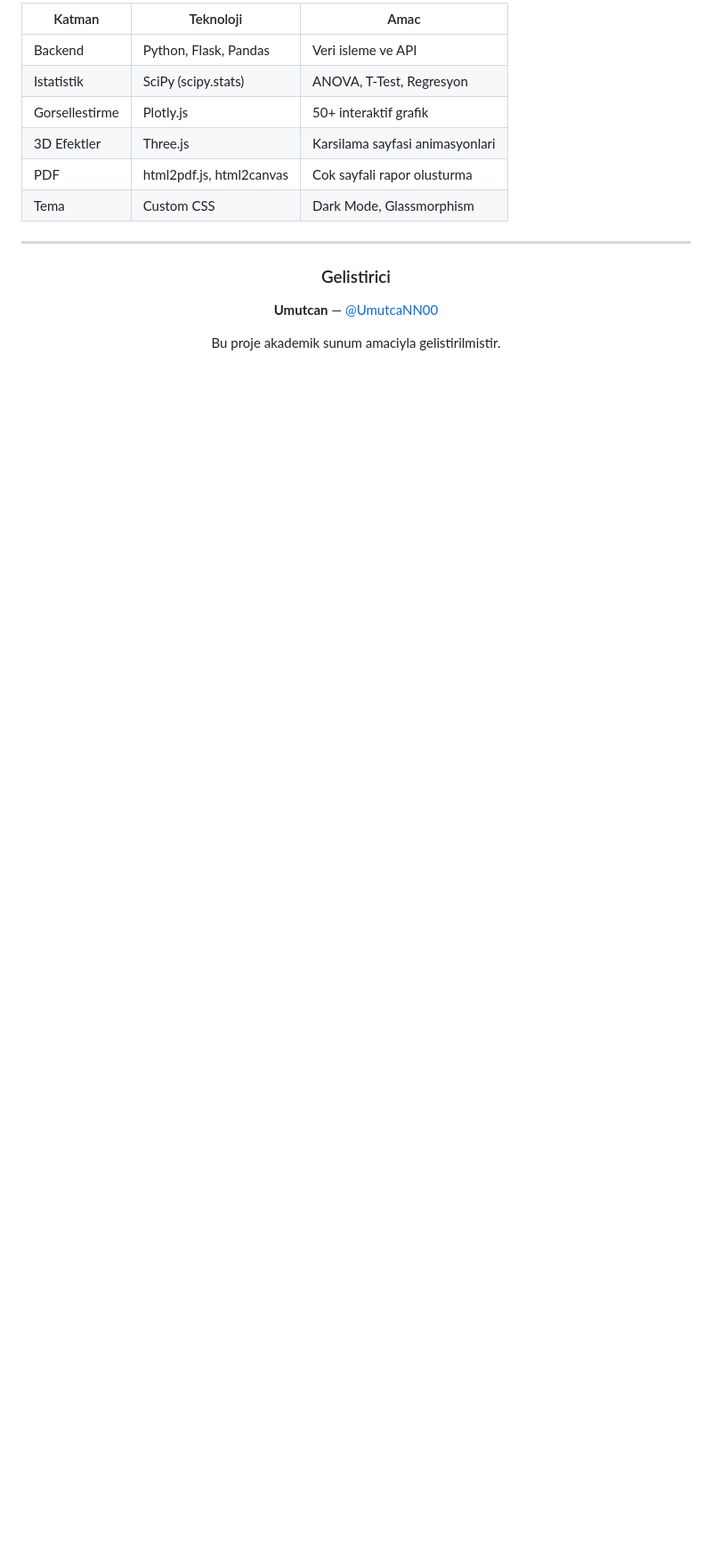
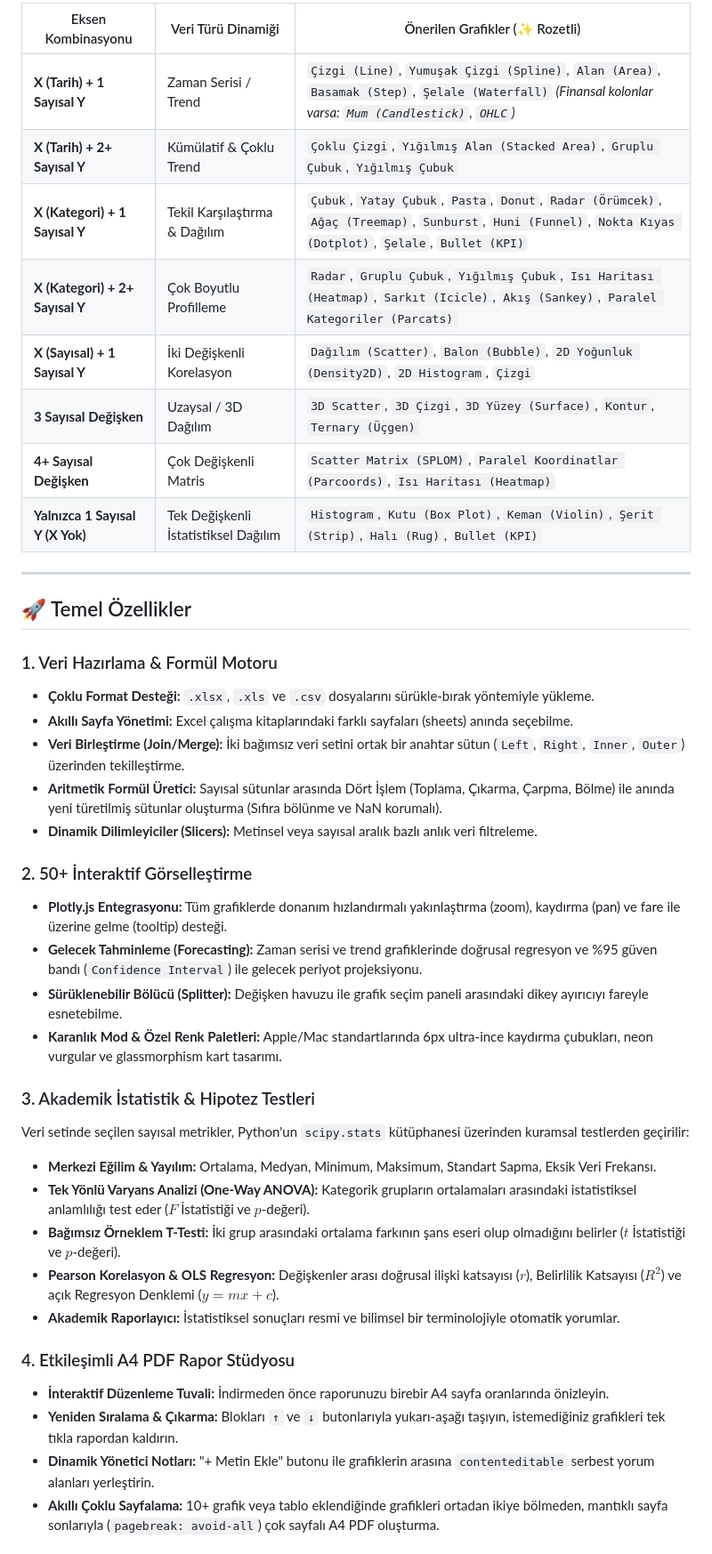
Before and after one commit to UmutcaNN00/dataviz, a Markdown page: README.md, the part around one of its changes. Shown at 89% size. Rendered like a GitHub page; blank space fills up the shorter version.

Commit message:
belge: mimari şema, kural matrisi ve API belgeleriyle kurumsal düzeyde README

```diff
--- a/README.md
+++ b/README.md
@@ -160,19 +69,43 @@ dataviz-pro-demo/
 
-| Katman | Teknoloji | Amac |
-|--------|-----------|------|
-| Backend | Python, Flask, Pandas | Veri isleme ve API |
-| Istatistik | SciPy (scipy.stats) | ANOVA, T-Test, Regresyon |
-| Gorsellestirme | Plotly.js | 50+ interaktif grafik |
-| 3D Efektler | Three.js | Karsilama sayfasi animasyonlari |
-| PDF | html2pdf.js, html2canvas | Cok sayfali rapor olusturma |
-| Tema | Custom CSS | Dark Mode, Glassmorphism |
+| Eksen Kombinasyonu | Veri Türü Dinamiği | Önerilen Grafikler (✨ Rozetli) |
+|---|---|---|
+| **X (Tarih) + 1 Sayısal Y** | Zaman Serisi / Trend | `Çizgi (Line)`, `Yumuşak Çizgi (Spline)`, `Alan (Area)`, `Basamak (Step)`, `Şelale (Waterfall)` *(Finansal kolonlar varsa: `Mum (Candlestick)`, `OHLC`)* |
+| **X (Tarih) + 2+ Sayısal Y** | Kümülatif & Çoklu Trend | `Çoklu Çizgi`, `Yığılmış Alan (Stacked Area)`, `Gruplu Çubuk`, `Yığılmış Çubuk` |
+| **X (Kategori) + 1 Sayısal Y** | Tekil Karşılaştırma & Dağılım | `Çubuk`, `Yatay Çubuk`, `Pasta`, `Donut`, `Radar (Örümcek)`, `Ağaç (Treemap)`, `Sunburst`, `Huni (Funnel)`, `Nokta Kıyas (Dotplot)`, `Şelale`, `Bullet (KPI)` |
+| **X (Kategori) + 2+ Sayısal Y** | Çok Boyutlu Profilleme | `Radar`, `Gruplu Çubuk`, `Yığılmış Çubuk`, `Isı Haritası (Heatmap)`, `Sarkıt (Icicle)`, `Akış (Sankey)`, `Paralel Kategoriler (Parcats)` |
+| **X (Sayısal) + 1 Sayısal Y** | İki Değişkenli Korelasyon | `Dağılım (Scatter)`, `Balon (Bubble)`, `2D Yoğunluk (Density2D)`, `2D Histogram`, `Çizgi` |
+| **3 Sayısal Değişken** | Uzaysal / 3D Dağılım | `3D Scatter`, `3D Çizgi`, `3D Yüzey (Surface)`, `Kontur`, `Ternary (Üçgen)` |
+| **4+ Sayısal Değişken** | Çok Değişkenli Matris | `Scatter Matrix (SPLOM)`, `Paralel Koordinatlar (Parcoords)`, `Isı Haritası (Heatmap)` |
+| **Yalnızca 1 Sayısal Y (X Yok)** | Tek Değişkenli İstatistiksel Dağılım | `Histogram`, `Kutu (Box Plot)`, `Keman (Violin)`, `Şerit (Strip)`, `Halı (Rug)`, `Bullet (KPI)` |
 
 ---
 
-<div align="center">
+## 🚀 Temel Özellikler
 
-### Gelistirici
+### 1. Veri Hazırlama & Formül Motoru
+* **Çoklu Format Desteği:** `.xlsx`, `.xls` ve `.csv` dosyalarını sürükle-bırak yöntemiyle yükleme.
+* **Akıllı Sayfa Yönetimi:** Excel çalışma kitaplarındaki farklı sayfaları (sheets) anında seçebilme.
+* **Veri Birleştirme (Join/Merge):** İki bağımsız veri setini ortak bir anahtar sütun (`Left`, `Right`, `Inner`, `Outer`) üzerinden tekilleştirme.
+* **Aritmetik Formül Üretici:** Sayısal sütunlar arasında Dört İşlem (Toplama, Çıkarma, Çarpma, Bölme) ile anında yeni türetilmiş sütunlar oluşturma (Sıfıra bölünme ve NaN korumalı).
+* **Dinamik Dilimleyiciler (Slicers):** Metinsel veya sayısal aralık bazlı anlık veri filtreleme.
 
-**Umutcan** — [@UmutcaNN00](https://github.com/UmutcaNN00)
+### 2. 50+ İnteraktif Görselleştirme
+* **Plotly.js Entegrasyonu:** Tüm grafiklerde donanım hızlandırmalı yakınlaştırma (zoom), kaydırma (pan) ve fare ile üzerine gelme (tooltip) desteği.
+* **Gelecek Tahminleme (Forecasting):** Zaman serisi ve trend grafiklerinde doğrusal regresyon ve %95 güven bandı (`Confidence Interval`) ile gelecek periyot projeksiyonu.
+* **Sürüklenebilir Bölücü (Splitter):** Değişken havuzu ile grafik seçim paneli arasındaki dikey ayırıcıyı fareyle esnetebilme.
+* **Karanlık Mod & Özel Renk Paletleri:** Apple/Mac standartlarında 6px ultra-ince kaydırma çubukları, neon vurgular ve glassmorphism kart tasarımı.
 
-Bu proje akademik sunum amaciyla gelistirilmistir.
+### 3. Akademik İstatistik & Hipotez Testleri
+Veri setinde seçilen sayısal metrikler, Python'un `scipy.stats` kütüphanesi üzerinden kuramsal testlerden geçirilir:
+* **Merkezi Eğilim & Yayılım:** Ortalama, Medyan, Minimum, Maksimum, Standart Sapma, Eksik Veri Frekansı.
+* **Tek Yönlü Varyans Analizi (One-Way ANOVA):** Kategorik grupların ortalamaları arasındaki istatistiksel anlamlılığı test eder ($F$ İstatistiği ve $p$-değeri).
+* **Bağımsız Örneklem T-Testi:** İki grup arasındaki ortalama farkının şans eseri olup olmadığını belirler ($t$ İstatistiği ve $p$-değeri).
+* **Pearson Korelasyon & OLS Regresyon:** Değişkenler arası doğrusal ilişki katsayısı ($r$), Belirlilik Katsayısı ($R^2$) ve açık Regresyon Denklemi ($y = mx + c$).
+* **Akademik Raporlayıcı:** İstatistiksel sonuçları resmi ve bilimsel bir terminolojiyle otomatik yorumlar.
+
+### 4. Etkileşimli A4 PDF Rapor Stüdyosu
+* **İnteraktif Düzenleme Tuvali:** İndirmeden önce raporunuzu birebir A4 sayfa oranlarında önizleyin.
+* **Yeniden Sıralama & Çıkarma:** Blokları `↑` ve `↓` butonlarıyla yukarı-aşağı taşıyın, istemediğiniz grafikleri tek tıkla rapordan kaldırın.
+* **Dinamik Yönetici Notları:** "+ Metin Ekle" butonu ile grafiklerin arasına `contenteditable` serbest yorum alanları yerleştirin.
+* **Akıllı Çoklu Sayfalama:** 10+ grafik veya tablo eklendiğinde grafikleri ortadan ikiye bölmeden, mantıklı sayfa sonlarıyla (`pagebreak: avoid-all`) çok sayfalı A4 PDF oluşturma.
+
```
Also changed, not shown: other parts of README.md (+130 -132 lines).
